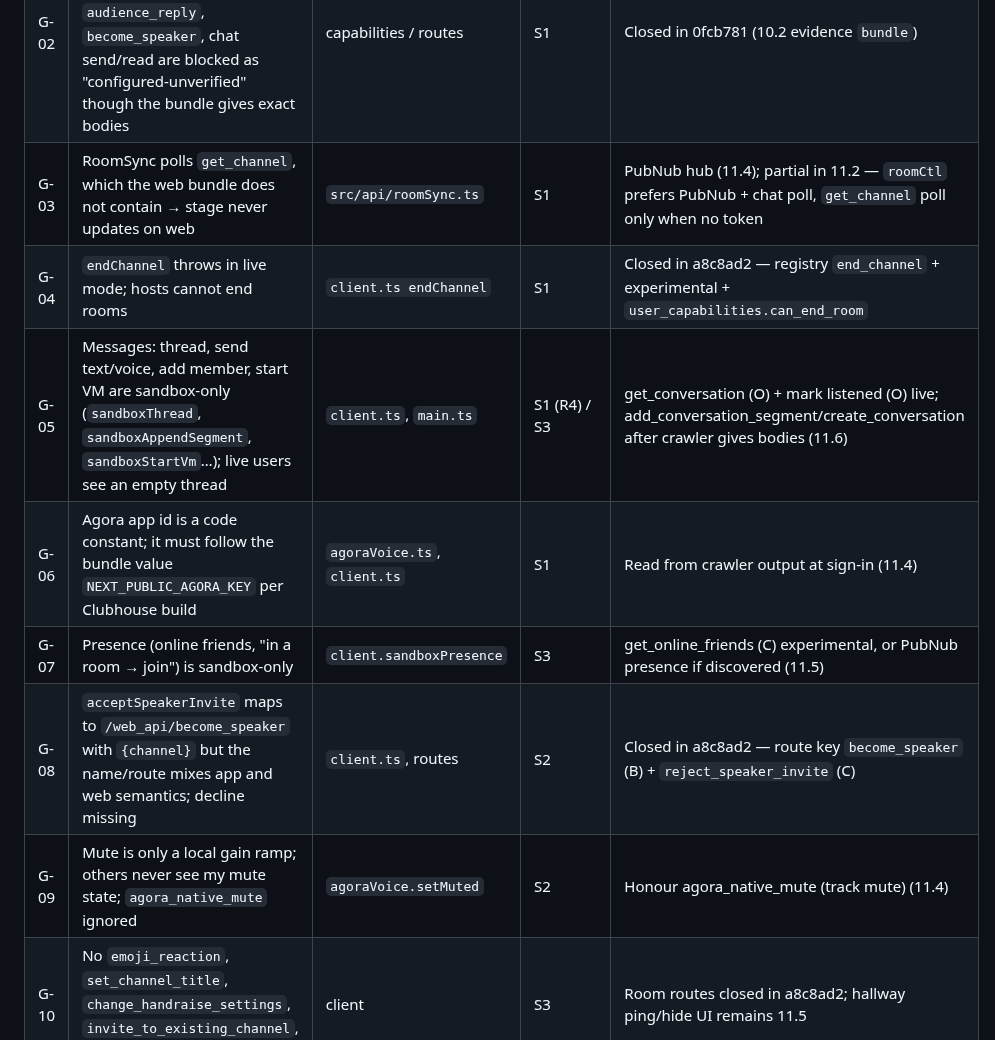
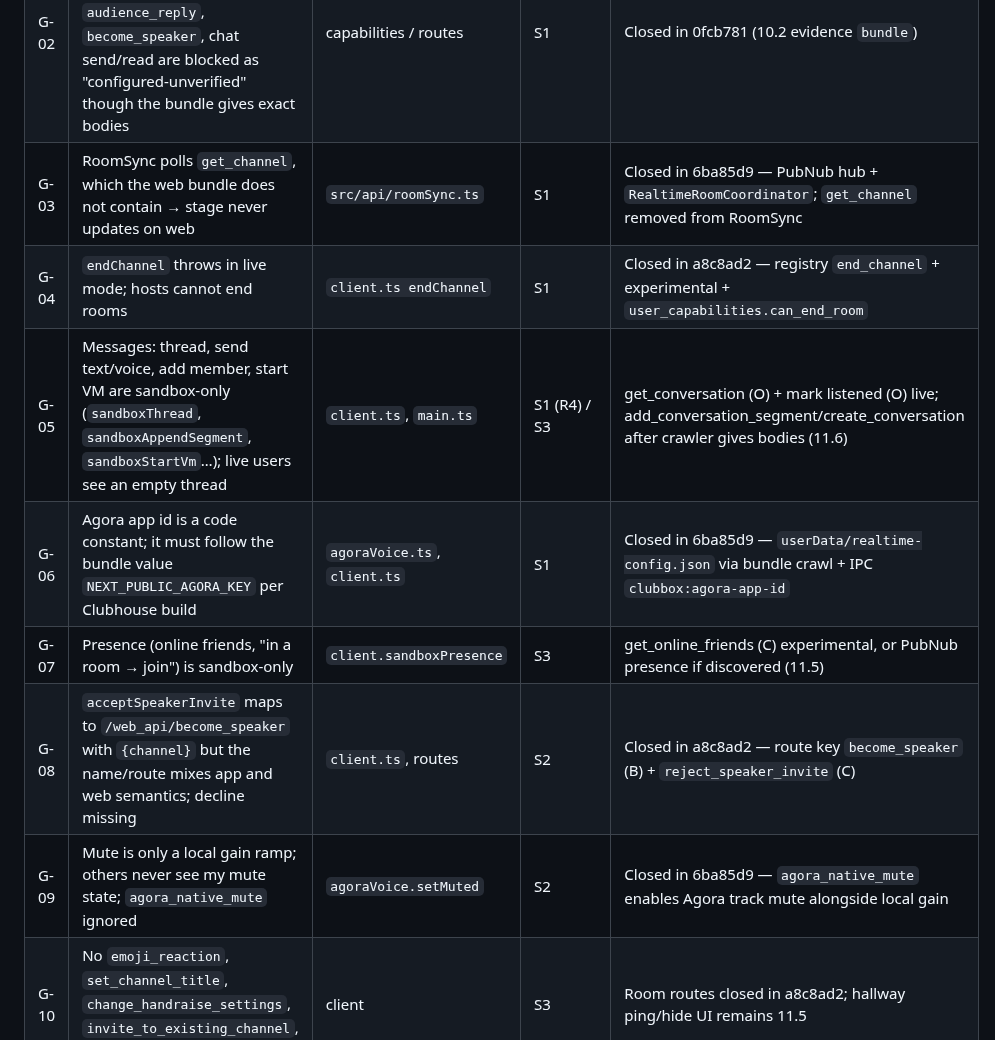
Before and after one commit to yusufsahin/clubbox, a Markdown page: docs/product/DESIGN.md, the part around the change. Drawn GitHub-style.

Commit message:
docs: close G-03, G-06, G-09 and update PRD Today for realtime.
Co-authored-by: Cursor <cursoragent@cursor.com>

```diff
--- a/docs/product/DESIGN.md
+++ b/docs/product/DESIGN.md
@@ -207,13 +207,13 @@ Severity: **S1** blocks a P0 flow · **S2** wrong/unsafe behaviour · **S3** mis
 | --- | --- | --- | --- | --- |
 | G-01 | Live `create_channel` only accepts friends-of-friends + replays off + chat off; any other choice throws "Not captured". All body keys are observed — only values vary. | `src/api/roomActions.ts capturedCreateBody` | S1 | Closed in a8c8ad2 — `createComposer` + registry body for all privacy levels; house uses `social_club_id` when clubs[] present |
 | G-02 | `join_channel`, `leave_channel`, `active_ping`, `audience_reply`, `become_speaker`, chat send/read are blocked as "configured-unverified" though the bundle gives exact bodies | capabilities / routes | S1 | Closed in 0fcb781 (10.2 evidence `bundle`) |
-| G-03 | RoomSync polls `get_channel`, which the web bundle does not contain → stage never updates on web | `src/api/roomSync.ts` | S1 | PubNub hub (11.4); partial in 11.2 — `roomCtl` prefers PubNub + chat poll, `get_channel` poll only when no token |
+| G-03 | RoomSync polls `get_channel`, which the web bundle does not contain → stage never updates on web | `src/api/roomSync.ts` | S1 | Closed in 6ba85d9 — PubNub hub + `RealtimeRoomCoordinator`; `get_channel` removed from RoomSync |
 | G-04 | `endChannel` throws in live mode; hosts cannot end rooms | `client.ts endChannel` | S1 | Closed in a8c8ad2 — registry `end_channel` + experimental + `user_capabilities.can_end_room` |
 | G-05 | Messages: thread, send text/voice, add member, start VM are sandbox-only (`sandboxThread`, `sandboxAppendSegment`, `sandboxStartVm`…); live users see an empty thread | `client.ts`, `main.ts` | S1 (R4) / S3 | get_conversation (O) + mark listened (O) live; add_conversation_segment/create_conversation after crawler gives bodies (11.6) |
-| G-06 | Agora app id is a code constant; it must follow the bundle value `NEXT_PUBLIC_AGORA_KEY` per Clubhouse build | `agoraVoice.ts`, `client.ts` | S1 | Read from crawler output at sign-in (11.4) |
+| G-06 | Agora app id is a code constant; it must follow the bundle value `NEXT_PUBLIC_AGORA_KEY` per Clubhouse build | `agoraVoice.ts`, `client.ts` | S1 | Closed in 6ba85d9 — `userData/realtime-config.json` via bundle crawl + IPC `clubbox:agora-app-id` |
 | G-07 | Presence (online friends, "in a room → join") is sandbox-only | `client.sandboxPresence` | S3 | get_online_friends (C) experimental, or PubNub presence if discovered (11.5) |
 | G-08 | `acceptSpeakerInvite` maps to `/web_api/become_speaker` with `{channel}` but the name/route mixes app and web semantics; decline missing | `client.ts`, routes | S2 | Closed in a8c8ad2 — route key `become_speaker` (B) + `reject_speaker_invite` (C) |
-| G-09 | Mute is only a local gain ramp; others never see my mute state; `agora_native_mute` ignored | `agoraVoice.setMuted` | S2 | Honour agora_native_mute (track mute) (11.4) |
+| G-09 | Mute is only a local gain ramp; others never see my mute state; `agora_native_mute` ignored | `agoraVoice.setMuted` | S2 | Closed in 6ba85d9 — `agora_native_mute` enables Agora track mute alongside local gain |
 | G-10 | No `emoji_reaction`, `set_channel_title`, `change_handraise_settings`, `invite_to_existing_channel`, `hide_channel` | client | S3 | Room routes closed in a8c8ad2; hallway ping/hide UI remains 11.5 |
 | G-11 | Composer ignores `get_create_channel_targets` (capabilities, defaults, house targets, events to start) | createModal | S3 | Closed in a8c8ad2 — composer driven by targets; events-to-start still 11.7 |
 | G-12 | Houses, events, notifications, replays absent | — | S3 | 11.5–11.7 |
```
Also changed, not shown: docs/product/PRD.md (+3 -3 lines).
